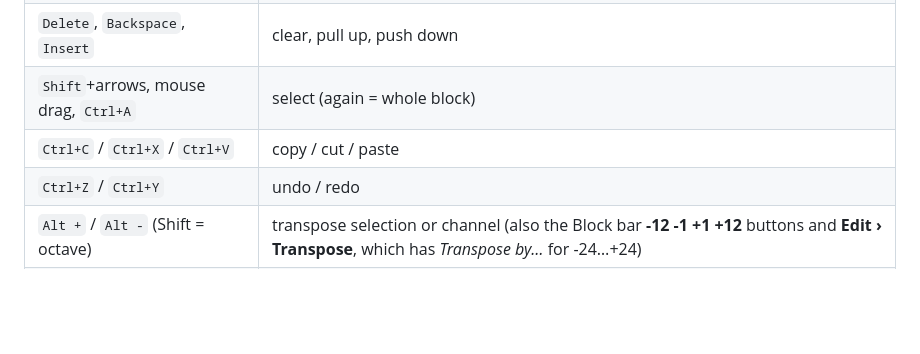
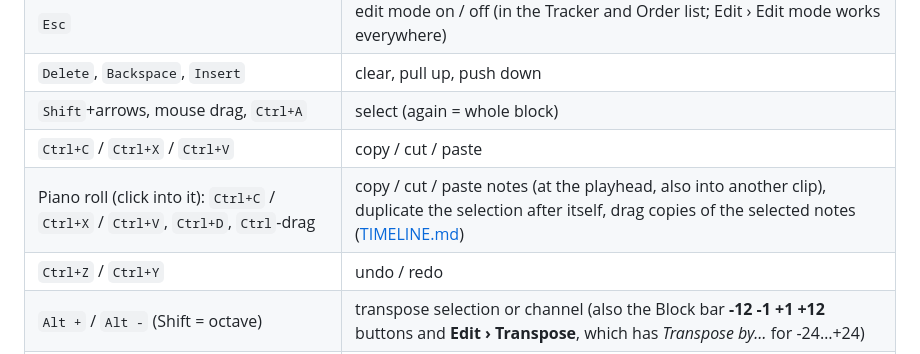
Before and after one commit to postmanpat-303/ChipWaveStudio, a Markdown page: README.md, the part around the change. Rendered like a GitHub page; blank space fills up the shorter version.

Commit message:
Docs: piano roll copy and paste (TIMELINE.md, CHANGELOG Unreleased, README keys)

```diff
--- a/README.md
+++ b/README.md
@@ -264,6 +264,7 @@ On Linux, build it from source (below).
 | `Delete`, `Backspace`, `Insert` | clear, pull up, push down |
 | `Shift`+arrows, mouse drag, `Ctrl+A` | select (again = whole block) |
 | `Ctrl+C` / `Ctrl+X` / `Ctrl+V` | copy / cut / paste |
+| Piano roll (click into it): `Ctrl+C` / `Ctrl+X` / `Ctrl+V`, `Ctrl+D`, `Ctrl`-drag | copy / cut / paste notes (at the playhead, also into another clip), duplicate the selection after itself, drag copies of the selected notes ([TIMELINE.md](docs/TIMELINE.md)) |
 | `Ctrl+Z` / `Ctrl+Y` | undo / redo |
 | `Alt +` / `Alt -` (Shift = octave) | transpose selection or channel (also the Block bar **-12 -1 +1 +12** buttons and **Edit › Transpose**, which has *Transpose by…* for -24…+24) |
 | `F9` / `F10` | mute / solo channel |
```
Also changed, not shown: docs/CHANGELOG.md (+4 -0 lines), docs/TIMELINE.md (+10 -1 lines).
